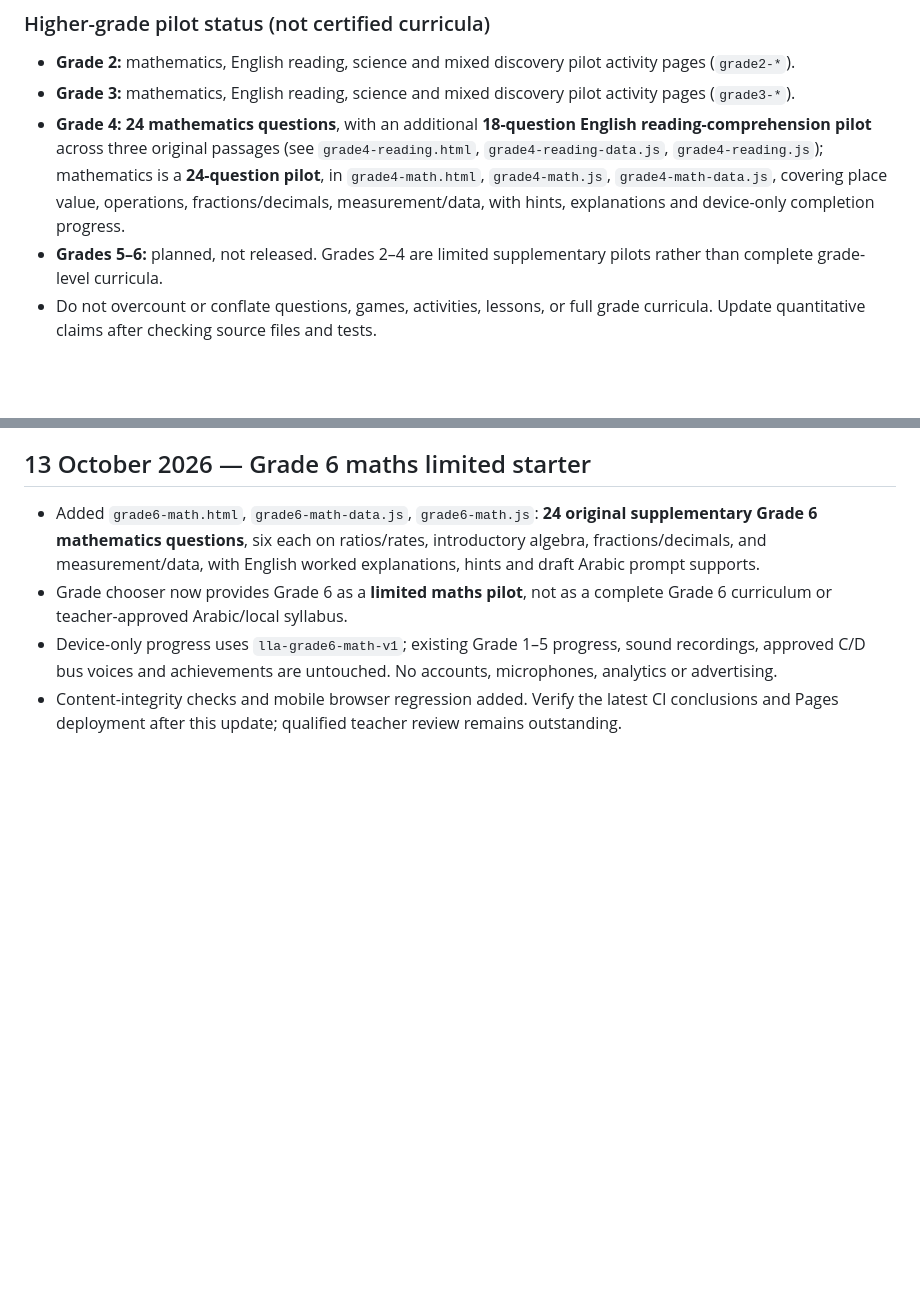
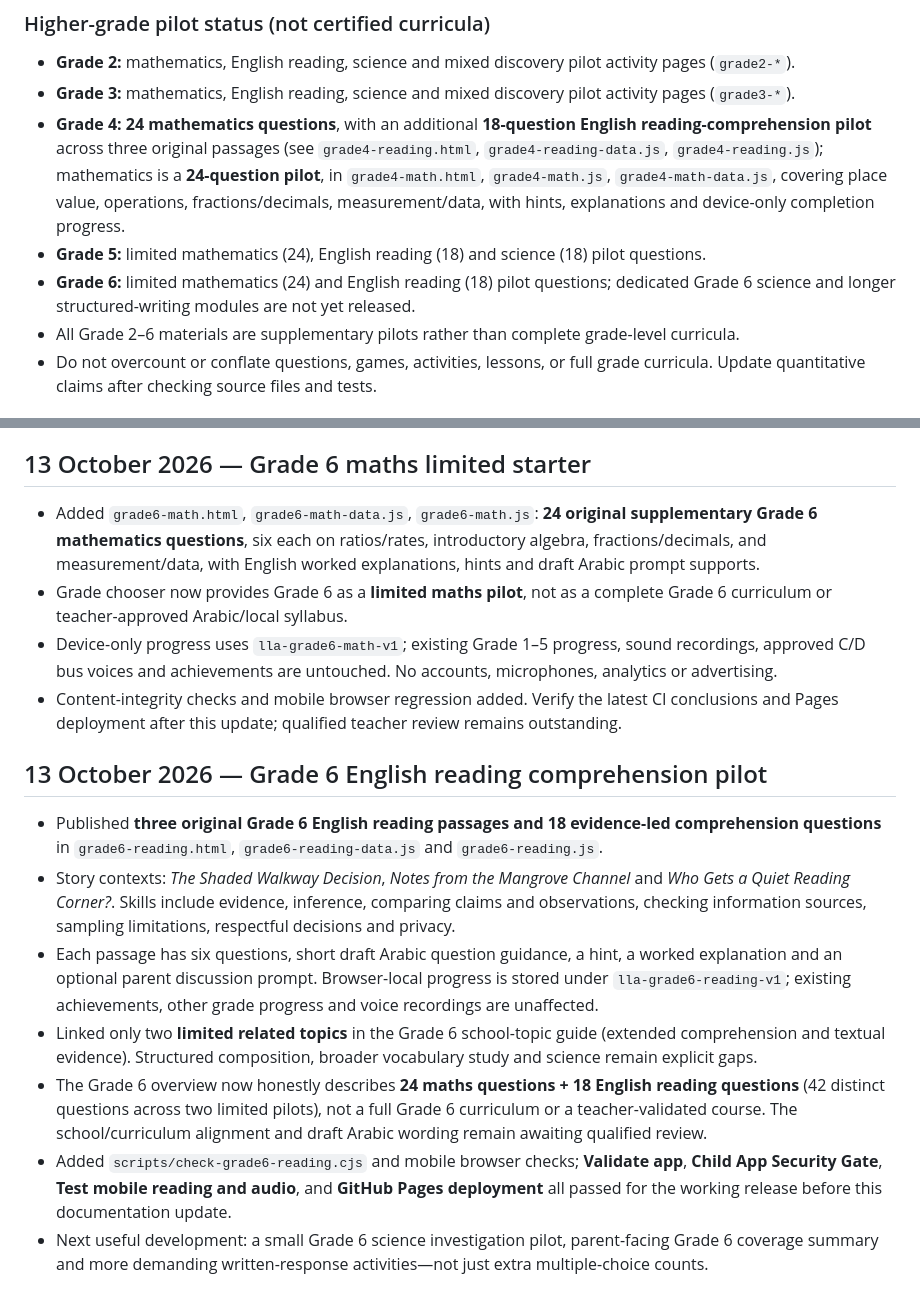
Before and after one commit to Rahman1388/little-learners-academy, a Markdown page: PROJECT-CONTINUITY.md, 2 parts joined by grey strips. Drawn GitHub-style; blank space fills up the shorter version.

Commit message:
Document verified Grade 6 English reading release and remaining subject gaps

```diff
--- a/PROJECT-CONTINUITY.md
+++ b/PROJECT-CONTINUITY.md
@@ -44,7 +44,9 @@
 - **Grade 2:** mathematics, English reading, science and mixed discovery pilot activity pages (`grade2-*`).
 - **Grade 3:** mathematics, English reading, science and mixed discovery pilot activity pages (`grade3-*`).
 - **Grade 4:** **24 mathematics questions**, with an additional **18-question English reading-comprehension pilot** across three original passages (see `grade4-reading.html`, `grade4-reading-data.js`, `grade4-reading.js`); mathematics is a **24-question pilot**, in `grade4-math.html`, `grade4-math.js`, `grade4-math-data.js`, covering place value, operations, fractions/decimals, measurement/data, with hints, explanations and device-only completion progress.
-- **Grades 5–6:** planned, not released. Grades 2–4 are limited supplementary pilots rather than complete grade-level curricula.
+- **Grade 5:** limited mathematics (24), English reading (18) and science (18) pilot questions.
+- **Grade 6:** limited mathematics (24) and English reading (18) pilot questions; dedicated Grade 6 science and longer structured-writing modules are not yet released.
+- All Grade 2–6 materials are supplementary pilots rather than complete grade-level curricula.
 - Do not overcount or conflate questions, games, activities, lessons, or full grade curricula. Update quantitative claims after checking source files and tests.
 
 ## Pronunciation/audio decisions — especially important
@@ -136,3 +138,14 @@ Ask the assistant to inspect this file and live repository before making changes
 - Grade chooser now provides Grade 6 as a **limited maths pilot**, not as a complete Grade 6 curriculum or teacher-approved Arabic/local syllabus.
 - Device-only progress uses `lla-grade6-math-v1`; existing Grade 1–5 progress, sound recordings, approved C/D bus voices and achievements are untouched. No accounts, microphones, analytics or advertising.
 - Content-integrity checks and mobile browser regression added. Verify the latest CI conclusions and Pages deployment after this update; qualified teacher review remains outstanding.
+
+
+## 13 October 2026 — Grade 6 English reading comprehension pilot
+
+- Published **three original Grade 6 English reading passages and 18 evidence-led comprehension questions** in `grade6-reading.html`, `grade6-reading-data.js` and `grade6-reading.js`.
+- Story contexts: *The Shaded Walkway Decision*, *Notes from the Mangrove Channel* and *Who Gets a Quiet Reading Corner?*. Skills include evidence, inference, comparing claims and observations, checking information sources, sampling limitations, respectful decisions and privacy.
+- Each passage has six questions, short draft Arabic question guidance, a hint, a worked explanation and an optional parent discussion prompt. Browser-local progress is stored under `lla-grade6-reading-v1`; existing achievements, other grade progress and voice recordings are unaffected.
+- Linked only two **limited related topics** in the Grade 6 school-topic guide (extended comprehension and textual evidence). Structured composition, broader vocabulary study and science remain explicit gaps.
+- The Grade 6 overview now honestly describes **24 maths questions + 18 English reading questions** (42 distinct questions across two limited pilots), not a full Grade 6 curriculum or a teacher-validated course. The school/curriculum alignment and draft Arabic wording remain awaiting qualified review.
+- Added `scripts/check-grade6-reading.cjs` and mobile browser checks; **Validate app**, **Child App Security Gate**, **Test mobile reading and audio**, and **GitHub Pages deployment** all passed for the working release before this documentation update.
+- Next useful development: a small Grade 6 science investigation pilot, parent-facing Grade 6 coverage summary and more demanding written-response activities—not just extra multiple-choice counts.
```
